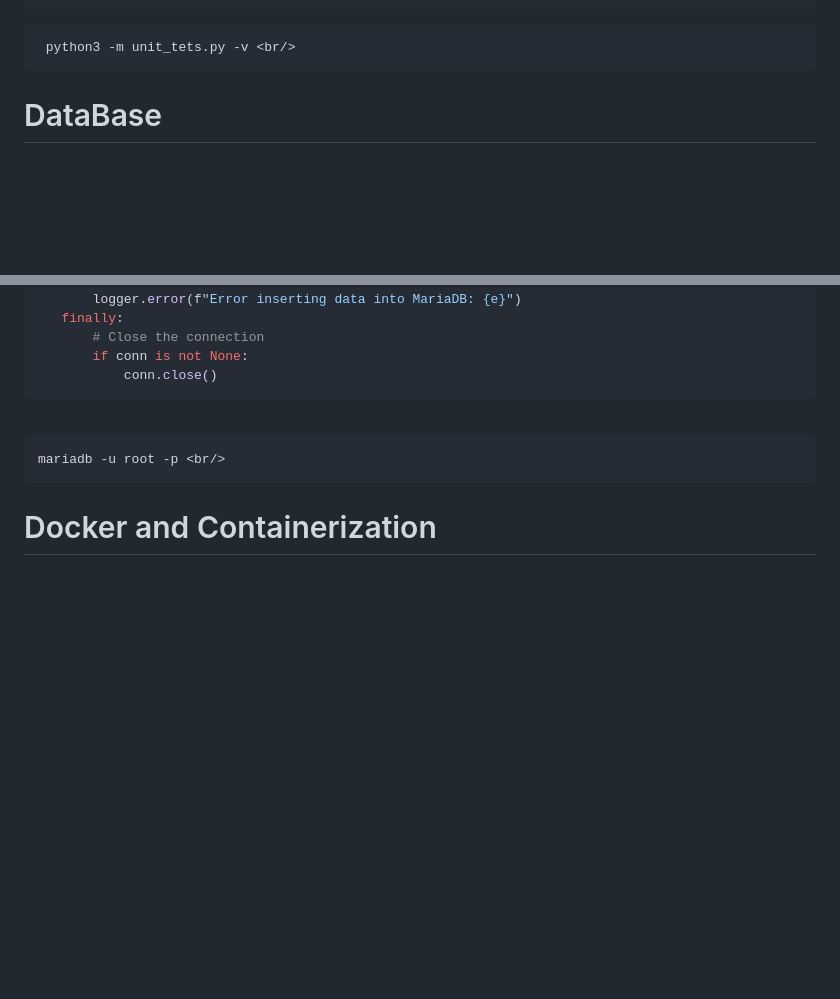
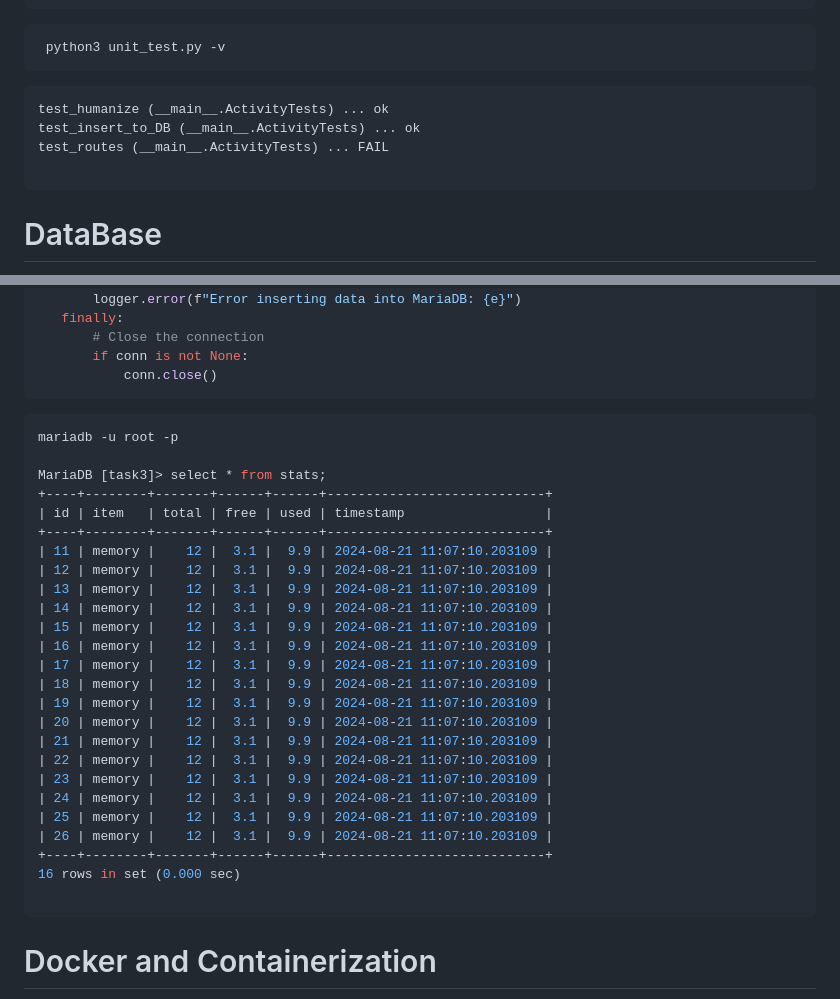
Before and after one commit to Maya-faisal/Training, a Markdown page: Task3/README.md, 2 parts joined by grey strips. Rendered like a GitHub page; blank space fills up the shorter version.

````diff
--- a/Task3/README.md
+++ b/Task3/README.md
@@ -84,7 +84,13 @@ class ActivityTests(unittest.TestCase):
 ```
 
 ```python
- python3 -m unit_tets.py -v <br/>
+ python3 unit_test.py -v
+```
+```python
+test_humanize (__main__.ActivityTests) ... ok
+test_insert_to_DB (__main__.ActivityTests) ... ok
+test_routes (__main__.ActivityTests) ... FAIL
+
 ```
 
 
@@ -137,10 +143,32 @@ def store(item, total, free, used, timestamp):
             conn.close()
 ```
 
- <br/>
+ ```python
+ mariadb -u root -p
 
- ```python
- mariadb -u root -p <br/>
+MariaDB [task3]> select * from stats;
++----+--------+-------+------+------+----------------------------+
+| id | item   | total | free | used | timestamp                  |
++----+--------+-------+------+------+----------------------------+
+| 11 | memory |    12 |  3.1 |  9.9 | 2024-08-21 11:07:10.203109 |
+| 12 | memory |    12 |  3.1 |  9.9 | 2024-08-21 11:07:10.203109 |
+| 13 | memory |    12 |  3.1 |  9.9 | 2024-08-21 11:07:10.203109 |
+| 14 | memory |    12 |  3.1 |  9.9 | 2024-08-21 11:07:10.203109 |
+| 15 | memory |    12 |  3.1 |  9.9 | 2024-08-21 11:07:10.203109 |
+| 16 | memory |    12 |  3.1 |  9.9 | 2024-08-21 11:07:10.203109 |
+| 17 | memory |    12 |  3.1 |  9.9 | 2024-08-21 11:07:10.203109 |
+| 18 | memory |    12 |  3.1 |  9.9 | 2024-08-21 11:07:10.203109 |
+| 19 | memory |    12 |  3.1 |  9.9 | 2024-08-21 11:07:10.203109 |
+| 20 | memory |    12 |  3.1 |  9.9 | 2024-08-21 11:07:10.203109 |
+| 21 | memory |    12 |  3.1 |  9.9 | 2024-08-21 11:07:10.203109 |
+| 22 | memory |    12 |  3.1 |  9.9 | 2024-08-21 11:07:10.203109 |
+| 23 | memory |    12 |  3.1 |  9.9 | 2024-08-21 11:07:10.203109 |
+| 24 | memory |    12 |  3.1 |  9.9 | 2024-08-21 11:07:10.203109 |
+| 25 | memory |    12 |  3.1 |  9.9 | 2024-08-21 11:07:10.203109 |
+| 26 | memory |    12 |  3.1 |  9.9 | 2024-08-21 11:07:10.203109 |
++----+--------+-------+------+------+----------------------------+
+16 rows in set (0.000 sec)
+
  ```
 
 # Docker and Containerization
````
